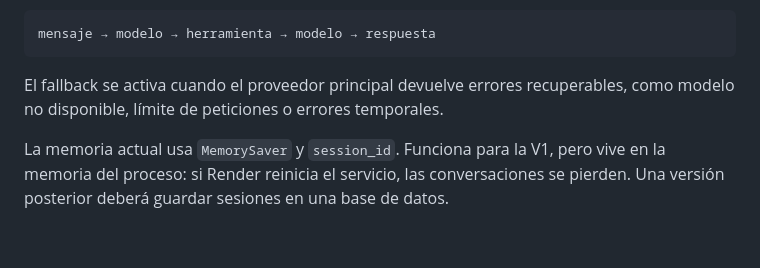
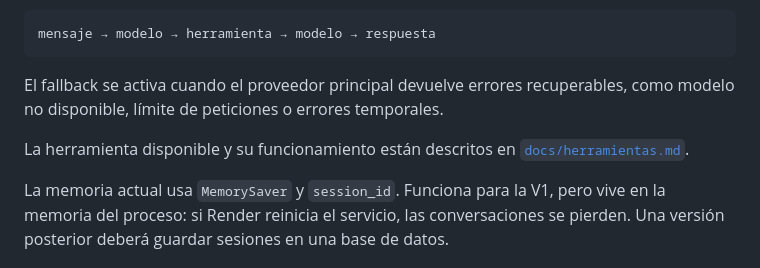
Before and after one commit to Guevaritaaa/Flucito, a Markdown page: README.md, the part around the change. GitHub-like rendering; blank space fills up the shorter version.

```diff
--- a/README.md
+++ b/README.md
@@ -105,6 +105,8 @@ mensaje → modelo → herramienta → modelo → respuesta
 
 El fallback se activa cuando el proveedor principal devuelve errores recuperables, como modelo no disponible, límite de peticiones o errores temporales.
 
+La herramienta disponible y su funcionamiento están descritos en [`docs/herramientas.md`](docs/herramientas.md).
+
 La memoria actual usa `MemorySaver` y `session_id`. Funciona para la V1, pero vive en la memoria del proceso: si Render reinicia el servicio, las conversaciones se pierden. Una versión posterior deberá guardar sesiones en una base de datos.
 
 ## Flujo de documentos y almacén
```
Also changed, not shown: docs/herramientas.md (added, +136 -0 lines).
